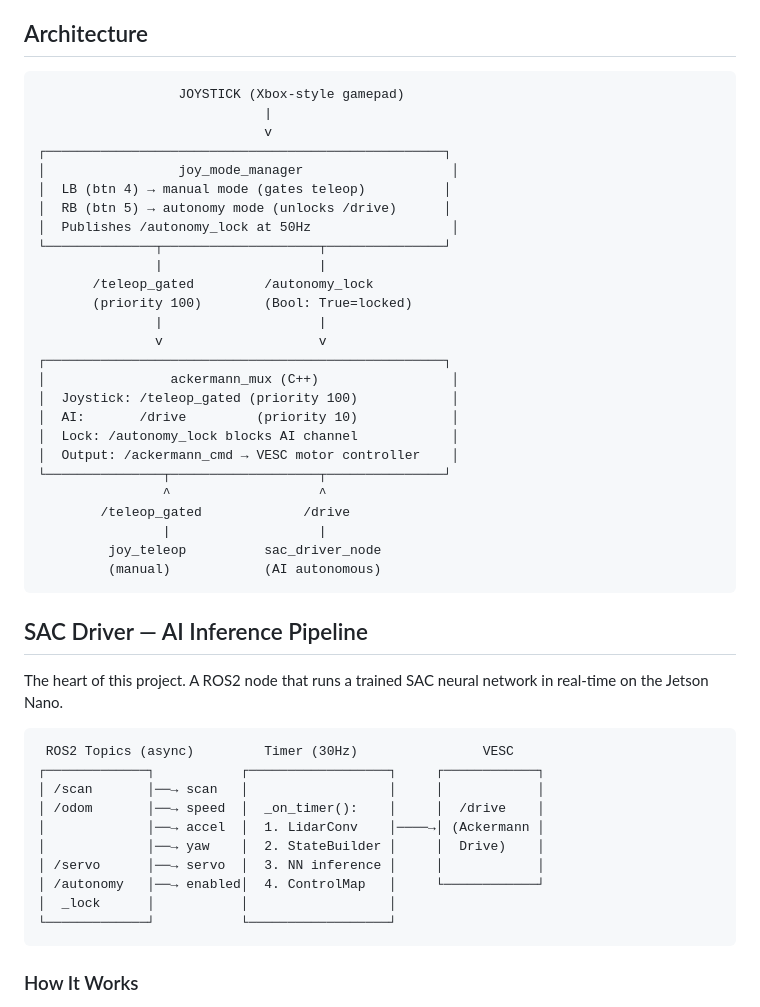
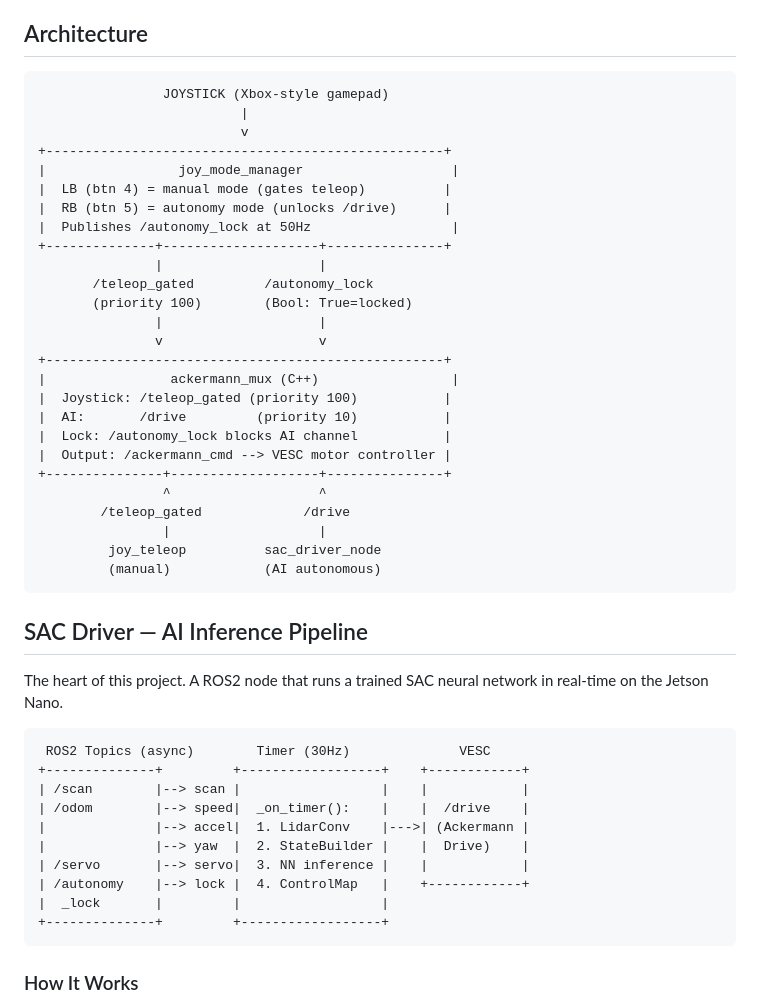
Before and after one commit to Beba-ai-ml/ros2_ws2, a Markdown page: README.md, the part around the change. Rendered like a GitHub page.

Commit message:
Replace Unicode box-drawing chars with ASCII in diagrams
Unicode chars render with inconsistent widths on GitHub.

Co-Authored-By: Claude Opus 4.6 <noreply@anthropic.com>

````diff
--- a/README.md
+++ b/README.md
@@ -21,27 +21,27 @@ ros2 launch sac_driver sac_driver.launch.py
 ## Architecture
 
 ```
-                  JOYSTICK (Xbox-style gamepad)
-                             |
-                             v
-┌───────────────────────────────────────────────────┐
-│                 joy_mode_manager                   │
-│  LB (btn 4) → manual mode (gates teleop)          │
-│  RB (btn 5) → autonomy mode (unlocks /drive)      │
-│  Publishes /autonomy_lock at 50Hz                  │
-└──────────────┬────────────────────┬───────────────┘
+                JOYSTICK (Xbox-style gamepad)
+                          |
+                          v
++---------------------------------------------------+
+|                 joy_mode_manager                   |
+|  LB (btn 4) = manual mode (gates teleop)          |
+|  RB (btn 5) = autonomy mode (unlocks /drive)      |
+|  Publishes /autonomy_lock at 50Hz                  |
++--------------+--------------------+---------------+
                |                    |
        /teleop_gated         /autonomy_lock
        (priority 100)        (Bool: True=locked)
                |                    |
                v                    v
-┌───────────────────────────────────────────────────┐
-│                ackermann_mux (C++)                 │
-│  Joystick: /teleop_gated (priority 100)            │
-│  AI:       /drive         (priority 10)            │
-│  Lock: /autonomy_lock blocks AI channel            │
-│  Output: /ackermann_cmd → VESC motor controller    │
-└───────────────┬───────────────────┬───────────────┘
++---------------------------------------------------+
+|                ackermann_mux (C++)                 |
+|  Joystick: /teleop_gated (priority 100)           |
+|  AI:       /drive         (priority 10)           |
+|  Lock: /autonomy_lock blocks AI channel           |
+|  Output: /ackermann_cmd --> VESC motor controller |
++---------------+-------------------+---------------+
                 ^                   ^
         /teleop_gated             /drive
                 |                   |
@@ -54,16 +54,16 @@ ros2 launch sac_driver sac_driver.launch.py
 The heart of this project. A ROS2 node that runs a trained SAC neural network in real-time on the Jetson Nano.
 
 ```
- ROS2 Topics (async)         Timer (30Hz)                VESC
-┌─────────────┐           ┌──────────────────┐     ┌────────────┐
-│ /scan       │──→ scan   │                  │     │            │
-│ /odom       │──→ speed  │  _on_timer():    │     │  /drive    │
-│             │──→ accel  │  1. LidarConv    │────→│ (Ackermann │
-│             │──→ yaw    │  2. StateBuilder │     │  Drive)    │
-│ /servo      │──→ servo  │  3. NN inference │     │            │
-│ /autonomy   │──→ enabled│  4. ControlMap   │     └────────────┘
-│  _lock      │           │                  │
-└─────────────┘           └──────────────────┘
+ ROS2 Topics (async)        Timer (30Hz)              VESC
++--------------+         +------------------+    +------------+
+| /scan        |--> scan |                  |    |            |
+| /odom        |--> speed|  _on_timer():    |    |  /drive    |
+|              |--> accel|  1. LidarConv    |--->| (Ackermann |
+|              |--> yaw  |  2. StateBuilder |    |  Drive)    |
+| /servo       |--> servo|  3. NN inference |    |            |
+| /autonomy    |--> lock |  4. ControlMap   |    +------------+
+|  _lock       |         |                  |
++--------------+         +------------------+
 ```
 
 ### How It Works
````
